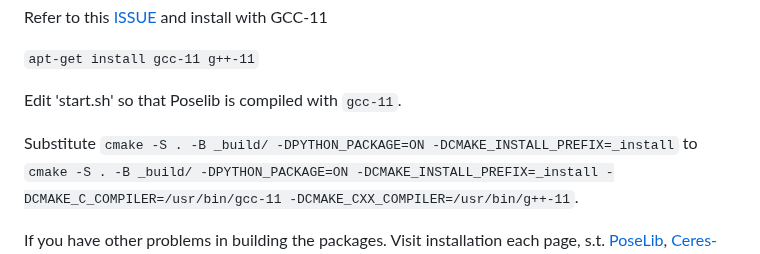
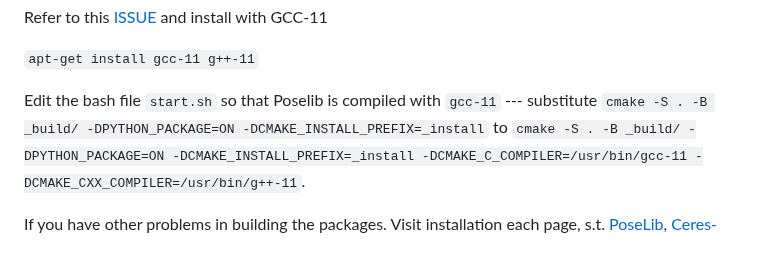
Before and after one commit to Fusroda-h/ppl, a Markdown page: README.md, the part around the change. Rendered like a GitHub page.

```diff
--- a/README.md
+++ b/README.md
@@ -74,9 +74,7 @@ Refer to this [ISSUE](https://github.com/pytorch/pytorch/issues/77939#issue-1242
 
 `apt-get install gcc-11 g++-11`
 
-Edit 'start.sh' so that Poselib is compiled with `gcc-11`.
-
-Substitute `cmake -S . -B _build/ -DPYTHON_PACKAGE=ON -DCMAKE_INSTALL_PREFIX=_install`
+Edit the bash file `start.sh` so that Poselib is compiled with `gcc-11` --- substitute `cmake -S . -B _build/ -DPYTHON_PACKAGE=ON -DCMAKE_INSTALL_PREFIX=_install`
 to `cmake -S . -B _build/ -DPYTHON_PACKAGE=ON -DCMAKE_INSTALL_PREFIX=_install -DCMAKE_C_COMPILER=/usr/bin/gcc-11 -DCMAKE_CXX_COMPILER=/usr/bin/g++-11`.
 
 
```
